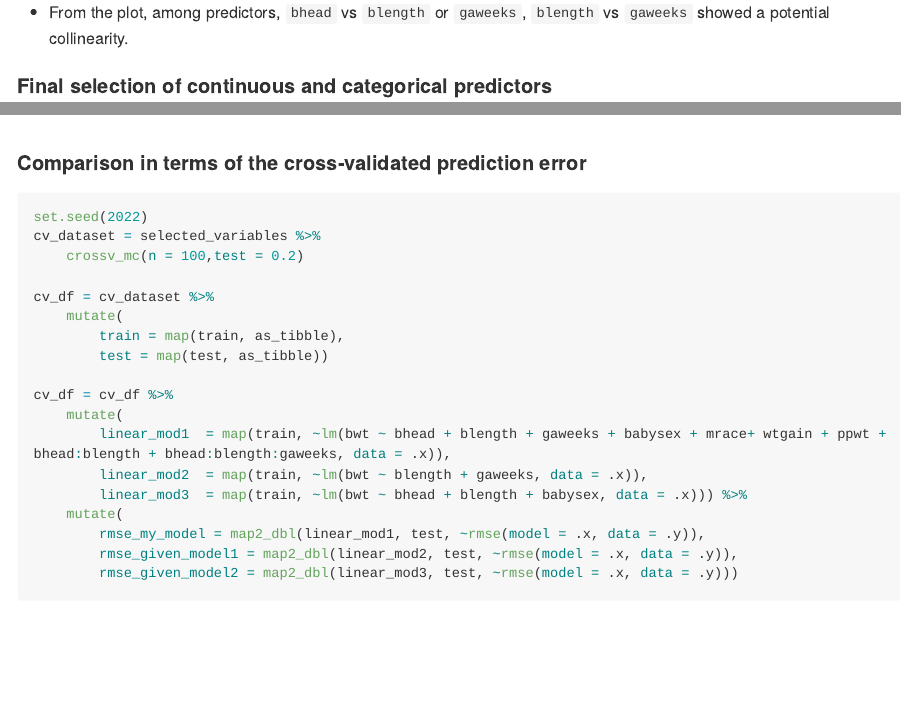
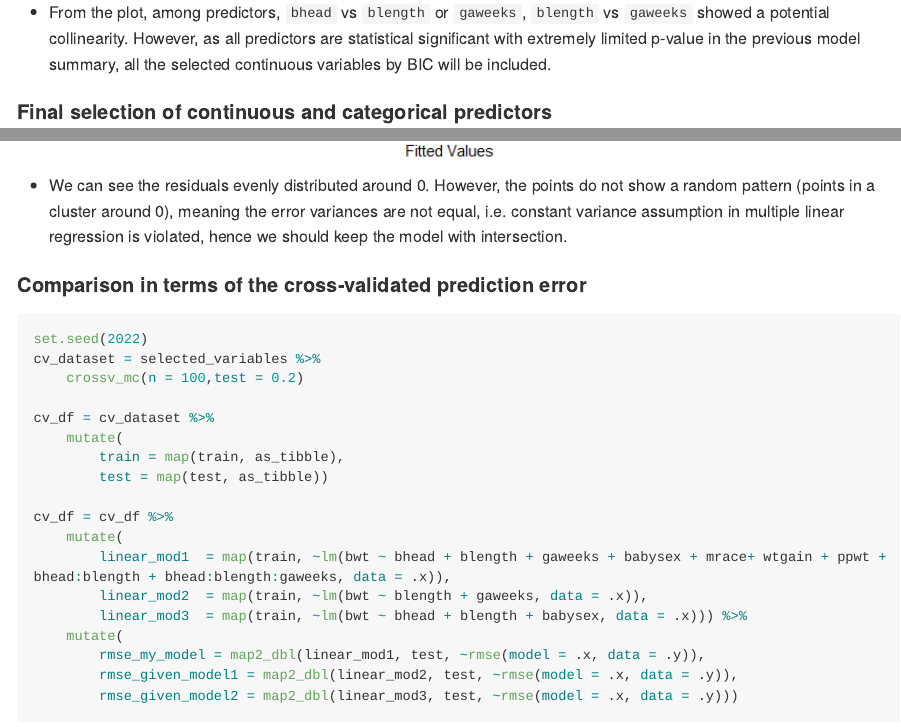
Before and after one commit to ZhengweiSong98/p8105_hw6_zs2539, an R Markdown document (p8105_hw6_zs2539.Rmd): the page in a window 1100 px wide, from 11790 px down, and a second part further down, joined at a grey line. The pictures show the output file p8105_hw6_zs2539.md that the author committed with the source, drawn offline in the style of GitHub; long lines of code are wrapped.

Commit message:
residual plot modified

````diff
--- a/p8105_hw6_zs2539.Rmd
+++ b/p8105_hw6_zs2539.Rmd
@@ -270,7 +270,7 @@ selected_variables =
 chart.Correlation(selected_variables, method = "pearson")
 ```
 
-* From the plot, among predictors, `bhead` vs `blength` or `gaweeks`, `blength` vs `gaweeks` showed a potential collinearity.
+* From the plot, among predictors, `bhead` vs `blength` or `gaweeks`, `blength` vs `gaweeks` showed a potential collinearity. However, as all predictors are statistical significant with extremely limited p-value in the previous model summary, all the selected continuous variables by BIC will be included.
 
 #### Final selection of continuous and categorical predictors
 ```{r, warning = FALSE, message=FALSE}
@@ -303,6 +303,8 @@ selected_variables %>%
        x = "Fitted Values", y = "Residuals") +
   theme(plot.title = element_text(hjust = 0.5, face = "bold"))
 ```
+
+* We can see the residuals evenly distributed around 0. However, the points do not show a random pattern (points in a cluster around 0), meaning the error variances are not equal, i.e. constant variance assumption in multiple linear regression is violated, hence we should keep the model with intersection.
 
 #### Comparison in terms of the cross-validated prediction error
 ```{r, warning = FALSE, message=FALSE}
````
Also changed, not shown: p8105_hw6_zs2539.md.
